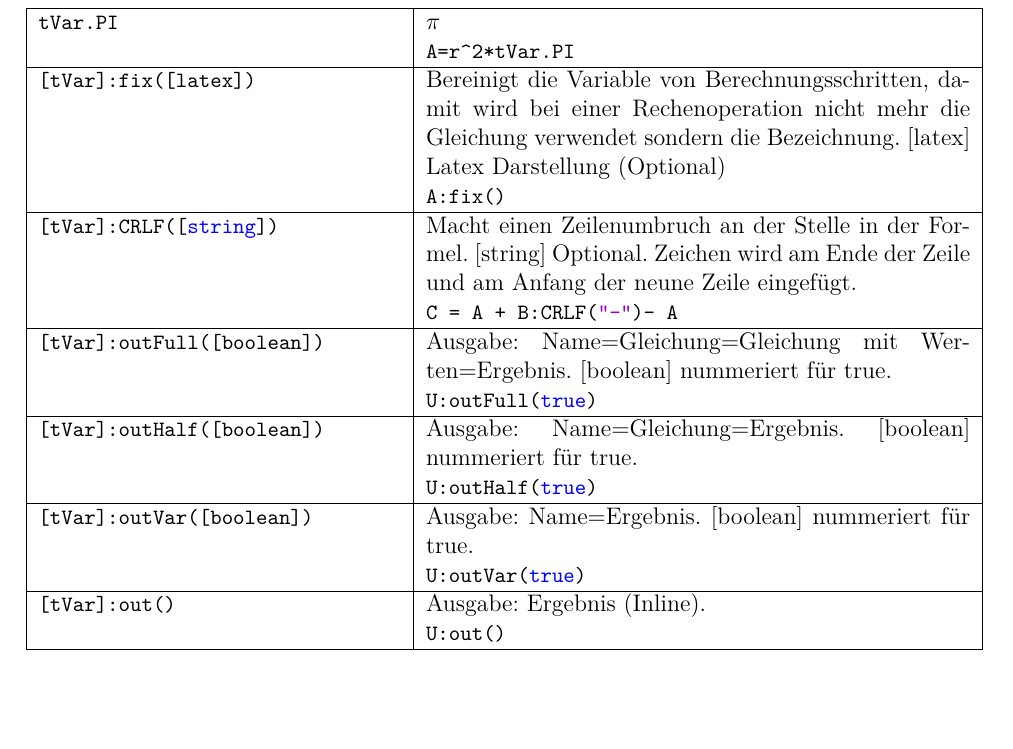
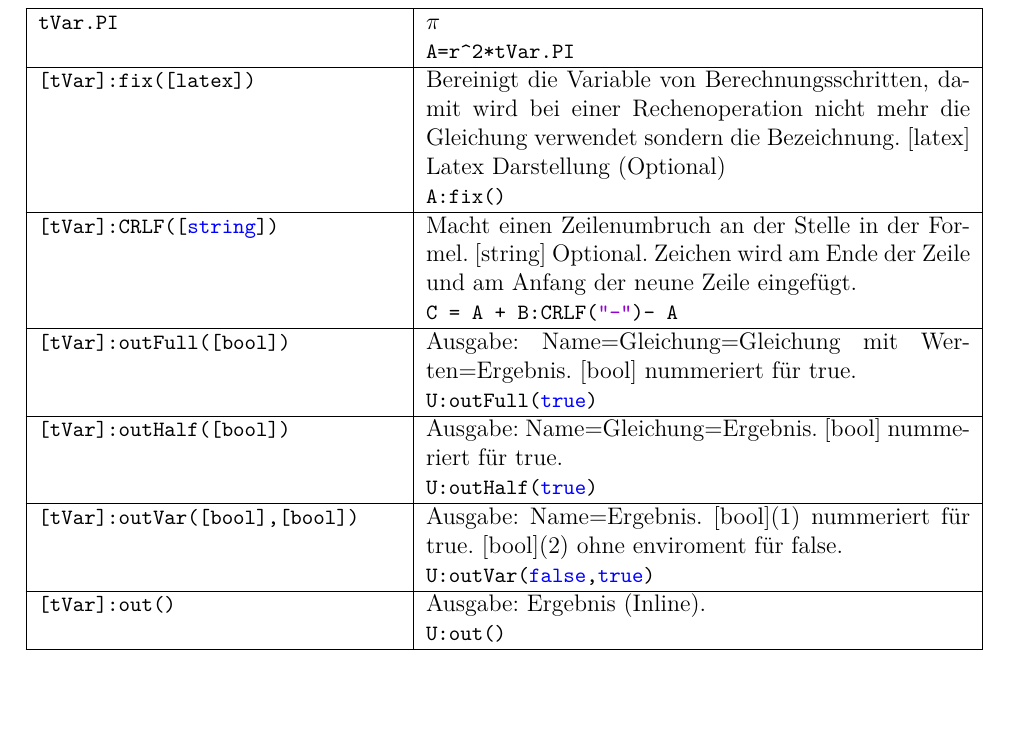
Before and after one commit to sebastianpech/TexVar, a LaTeX document (Vorlage/CONTENT_Sem.tex): part of page 6 of 6, cut so that both start at the same text. Compiled offline with LuaLaTeX.

Commit message:
Updated Befehlsreferenz

```diff
--- a/Vorlage/CONTENT_Sem.tex
+++ b/Vorlage/CONTENT_Sem.tex
@@ -275,11 +275,11 @@ Wenn nicht anders angegeben, sind alle Befehle entsprechen der Hierarchie \textb
 		\hline
 		\lstinline{[tVar]:CRLF([string])} &Macht einen Zeilenumbruch an der Stelle in der Formel. [string] Optional. Zeichen wird am Ende der Zeile und am Anfang der neune Zeile eingefügt.\newline \lstinline!C = A + B:CRLF("-") - A!\\
 		\hline
-		\lstinline{[tVar]:outFull([boolean])} & Ausgabe: Name=Gleichung=Gleichung mit Werten=Ergebnis. [boolean] nummeriert für true.  \newline \lstinline!U:outFull(true) !\\
+		\lstinline{[tVar]:outFull([bool])} & Ausgabe: Name=Gleichung=Gleichung mit Werten=Ergebnis. [bool] nummeriert für true.  \newline \lstinline!U:outFull(true) !\\
 		\hline
-		\lstinline{[tVar]:outHalf([boolean])} & Ausgabe: Name=Gleichung=Ergebnis. [boolean] nummeriert für true.  \newline \lstinline!U:outHalf(true) !\\
+		\lstinline{[tVar]:outHalf([bool])} & Ausgabe: Name=Gleichung=Ergebnis. [bool] nummeriert für true.  \newline \lstinline!U:outHalf(true) !\\
 		\hline
-		\lstinline{[tVar]:outVar([boolean])} & Ausgabe: Name=Ergebnis. [boolean] nummeriert für true.  \newline \lstinline!U:outVar(true) !\\
+		\lstinline{[tVar]:outVar([bool],[bool])} & Ausgabe: Name=Ergebnis. [bool](1) nummeriert für true. [bool](2) ohne enviroment für false.  \newline \lstinline!U:outVar(false,true) !\\
 		\hline
 		\lstinline{[tVar]:out()} & Ausgabe: Ergebnis (Inline).\newline \lstinline!U:out() !\\
 		\hline
```
Also changed, not shown: Vorlage/CONTENT_Sem.pdf, 2 other files.
